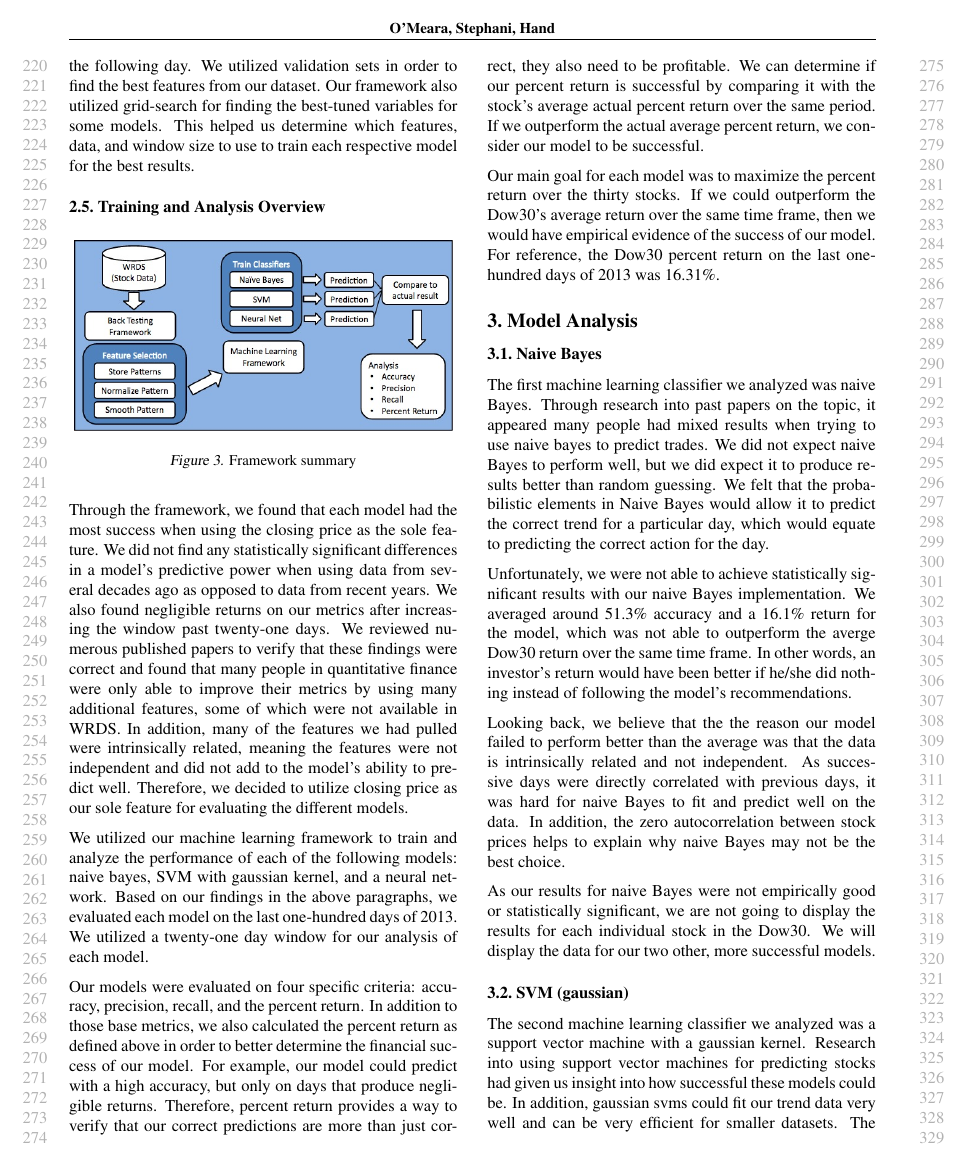
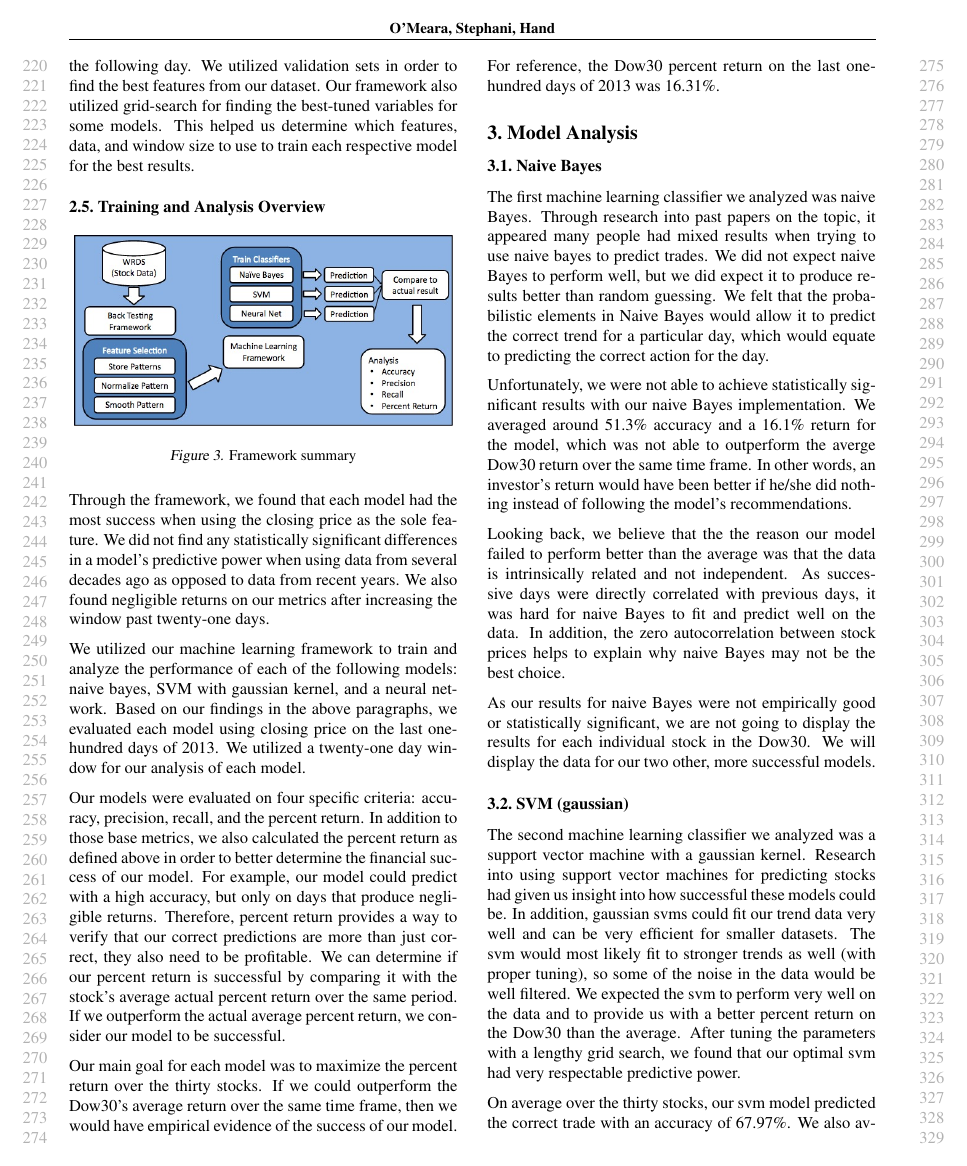
Before and after one commit to davehand/mlproject, a LaTeX paper (final_report/status-omearastephanihand.tex): page 3 of 6 before the commit and page 3 of 5 after it. Compiled offline with pdfLaTeX.

Commit message:
Updated report

```diff
--- a/final_report/status-omearastephanihand.tex
+++ b/final_report/status-omearastephanihand.tex
@@ -126,9 +126,9 @@ At this point, we've also set up another framework that allows us to easily eval
 \end{center}
 \end{figure}
 
-Through the framework, we found that each model had the most success when using the closing price as the sole feature. We did not find any statistically significant differences in a model's predictive power when using data from several decades ago as opposed to data from recent years. We also found negligible returns on our metrics after increasing the window past twenty-one days. We reviewed numerous published papers to verify that these findings were correct and found that many people in quantitative finance were only able to improve their metrics by using many additional features, some of which were not available in WRDS. In addition, many of the features we had pulled were intrinsically related, meaning the features were not independent and did not add to the model's ability to predict well. Therefore, we decided to utilize closing price as our sole feature for evaluating the different models.
+Through the framework, we found that each model had the most success when using the closing price as the sole feature. We did not find any statistically significant differences in a model's predictive power when using data from several decades ago as opposed to data from recent years. We also found negligible returns on our metrics after increasing the window past twenty-one days.
 
-We utilized our machine learning framework to train and analyze the performance of each of the following models: naive bayes, SVM with gaussian kernel, and a neural network. Based on our findings in the above paragraphs, we evaluated each model on the last one-hundred days of 2013. We utilized a twenty-one day window for our analysis of each model.
+We utilized our machine learning framework to train and analyze the performance of each of the following models: naive bayes, SVM with gaussian kernel, and a neural network. Based on our findings in the above paragraphs, we evaluated each model using closing price on the last one-hundred days of 2013. We utilized a twenty-one day window for our analysis of each model.
 
 Our models were evaluated on four specific criteria: accuracy, precision, recall, and the percent return. In addition to those base metrics, we also calculated the percent return as defined above in order to better determine the financial success of our model. For example, our model could predict with a high accuracy, but only on days that produce negligible returns. Therefore, percent return provides a way to verify that our correct predictions are more than just correct, they also need to be profitable. We can determine if our percent return is successful by comparing it with the stock's average actual percent return over the same period. If we outperform the actual average percent return, we consider our model to be successful.
 
```
Also changed, not shown: final_report/status-omearastephanihand.pdf, final_report/status-omearastephanihand.tex (6 more changed lines), 3 other files.
